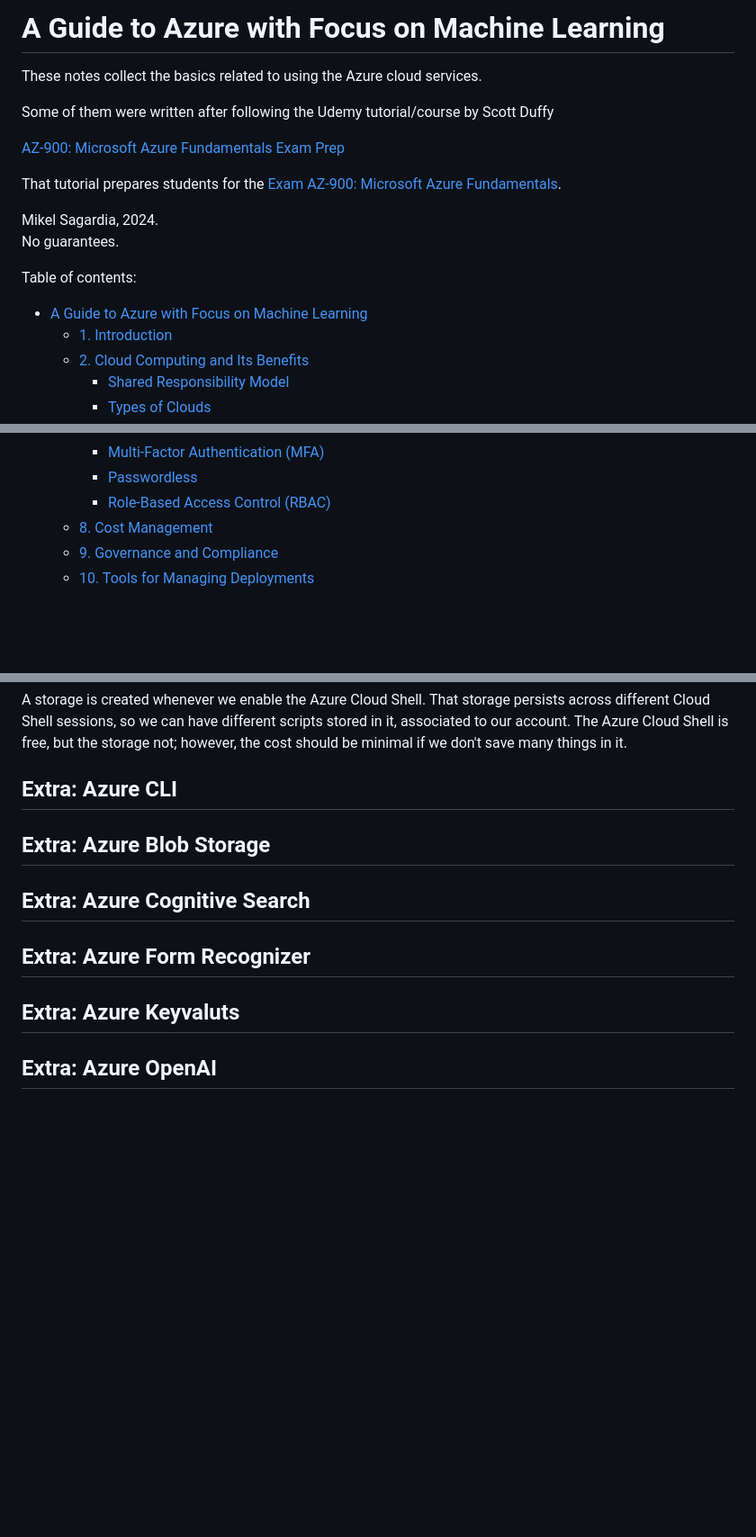
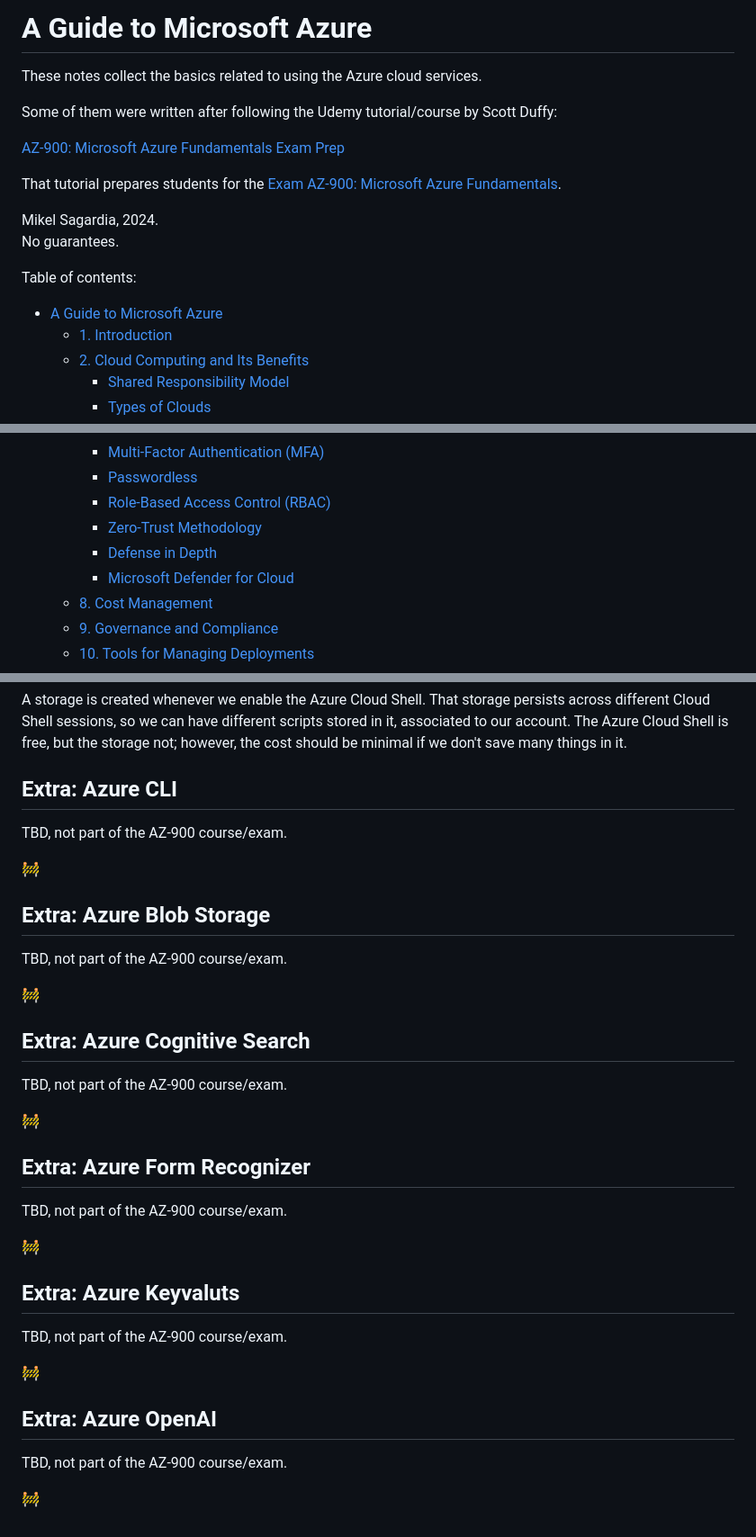
Before and after one commit to mxagar/azure_guide, a Markdown page: README.md, 3 parts joined by grey strips. Shown: that part at 90% size. GitHub-like rendering; blank space fills up the shorter version.

```diff
--- a/README.md
+++ b/README.md
@@ -1,8 +1,8 @@
-# A Guide to Azure with Focus on Machine Learning
+# A Guide to Microsoft Azure
 
 These notes collect the basics related to using the Azure cloud services.
 
-Some of them were written after following the Udemy tutorial/course by Scott Duffy
+Some of them were written after following the Udemy tutorial/course by Scott Duffy:
 
 [AZ-900: Microsoft Azure Fundamentals Exam Prep](https://www.udemy.com/course/az900-azure/)
 
@@ -12,7 +12,7 @@ Mikel Sagardia, 2024.
 No guarantees.
 
 Table of contents:
-- [A Guide to Azure with Focus on Machine Learning](#a-guide-to-azure-with-focus-on-machine-learning)
+- [A Guide to Microsoft Azure](#a-guide-to-microsoft-azure)
   - [1. Introduction](#1-introduction)
   - [2. Cloud Computing and Its Benefits](#2-cloud-computing-and-its-benefits)
     - [Shared Responsibility Model](#shared-responsibility-model)
@@ -64,6 +64,9 @@ Table of contents:
     - [Multi-Factor Authentication (MFA)](#multi-factor-authentication-mfa)
     - [Passwordless](#passwordless)
     - [Role-Based Access Control (RBAC)](#role-based-access-control-rbac)
+    - [Zero-Trust Methodology](#zero-trust-methodology)
+    - [Defense in Depth](#defense-in-depth)
+    - [Microsoft Defender for Cloud](#microsoft-defender-for-cloud)
   - [8. Cost Management](#8-cost-management)
   - [9. Governance and Compliance](#9-governance-and-compliance)
   - [10. Tools for Managing Deployments](#10-tools-for-managing-deployments)
@@ -1466,12 +1544,36 @@ A storage is created whenever we enable the Azure Cloud Shell. That storage pers
 
 ## Extra: Azure CLI
 
+TBD, not part of the AZ-900 course/exam.
+
+:construction:
+
 ## Extra: Azure Blob Storage
 
+TBD, not part of the AZ-900 course/exam.
+
+:construction:
+
 ## Extra: Azure Cognitive Search
 
+TBD, not part of the AZ-900 course/exam.
+
+:construction:
+
 ## Extra: Azure Form Recognizer
 
+TBD, not part of the AZ-900 course/exam.
+
+:construction:
+
 ## Extra: Azure Keyvaluts
 
+TBD, not part of the AZ-900 course/exam.
+
+:construction:
+
 ## Extra: Azure OpenAI
+
+TBD, not part of the AZ-900 course/exam.
+
+:construction:
```
Also changed, not shown: other parts of README.md (+76 -1 lines), assets/cloud_defender.jpg (added), assets/defense_in_depth_tools.jpg (added), assets/security_policy_enforcement.jpg (added).
